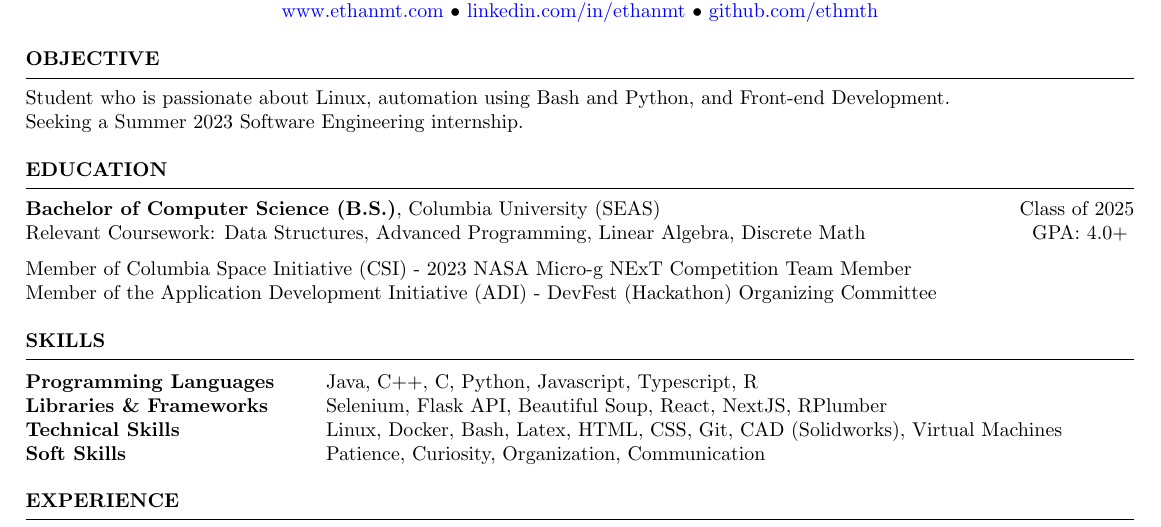
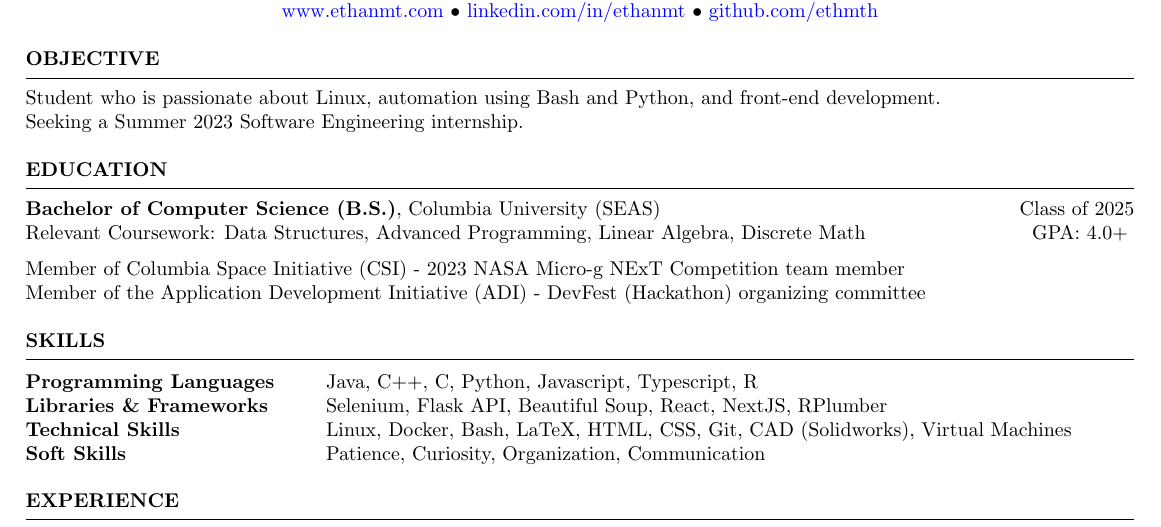
Before and after one commit to ethmth/resume, a LaTeX CV (EthanThomasResume.tex): part of the page, cut so that both start at the same text. Compiled offline with pdfLaTeX.

Commit message:
Applied father's capitalization fixes

```diff
--- a/EthanThomasResume.tex
+++ b/EthanThomasResume.tex
@@ -71,8 +71,8 @@
 %\item
 \medskip
 \\
-Member of Columbia Space Initiative (CSI) - 2023 NASA Micro-g NExT Competition Team Member \\
-Member of the Application Development Initiative (ADI) - DevFest (Hackathon) Organizing Committee
+Member of Columbia Space Initiative (CSI) - 2023 NASA Micro-g NExT Competition team member \\
+Member of the Application Development Initiative (ADI) - DevFest (Hackathon) organizing committee
 \end{list}
 
 
@@ -89,7 +89,7 @@
 \begin{tabular}{ @{} >{\bfseries}l @{\hspace{6ex}} l }
     Programming Languages & Java, C++, C, Python, Javascript, Typescript, R \\
     Libraries \& Frameworks & Selenium, Flask API, Beautiful Soup, React, NextJS, RPlumber \\
-    Technical Skills & Linux, Docker, Bash, Latex, HTML, CSS, Git, CAD (Solidworks), Virtual Machines \\
+    Technical Skills & Linux, Docker, Bash, LaTeX, HTML, CSS, Git, CAD (Solidworks), Virtual Machines \\
     Soft Skills & Patience, Curiosity, Organization, Communication \\ %Communication, Leadership, Organization\\
     \end{tabular}
 \end{list}
```
Also changed, not shown: EthanThomasResume.pdf, EthanThomasResume.tex (2 more changed lines).
